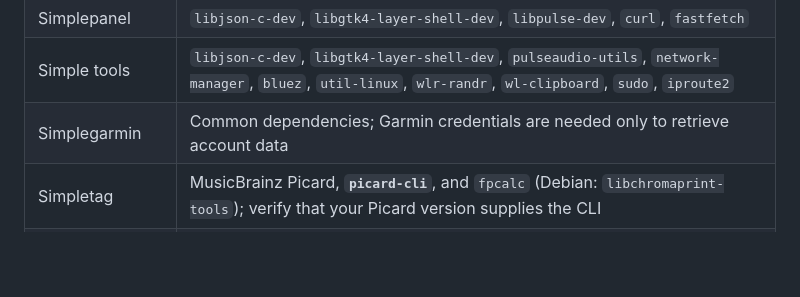
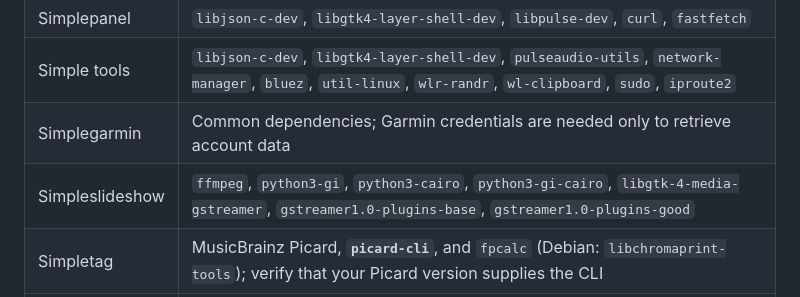
Before and after one commit to se7en-x230/simpleapps, a Markdown page: docs/portability.md, the part around the change. Rendered like a GitHub page; blank space fills up the shorter version.

```diff
--- a/docs/portability.md
+++ b/docs/portability.md
@@ -79,6 +79,7 @@ its module, command and Python checks are useful on every distribution.
 | Simplepanel | `libjson-c-dev`, `libgtk4-layer-shell-dev`, `libpulse-dev`, `curl`, `fastfetch` |
 | Simple tools | `libjson-c-dev`, `libgtk4-layer-shell-dev`, `pulseaudio-utils`, `network-manager`, `bluez`, `util-linux`, `wlr-randr`, `wl-clipboard`, `sudo`, `iproute2` |
 | Simplegarmin | Common dependencies; Garmin credentials are needed only to retrieve account data |
+| Simpleslideshow | `ffmpeg`, `python3-gi`, `python3-cairo`, `python3-gi-cairo`, `libgtk-4-media-gstreamer`, `gstreamer1.0-plugins-base`, `gstreamer1.0-plugins-good` |
 | Simpletag | MusicBrainz Picard, **`picard-cli`**, and `fpcalc` (Debian: `libchromaprint-tools`); verify that your Picard version supplies the CLI |
 | Simplewallpaper | **`awww` and `awww-daemon`**, ImageMagick with **`magick`**; obtain compatible upstream builds if your distribution does not package those commands |
 | Simplelock | `libjson-c-dev`, `libpam0g-dev`, and **gtk4-layer-shell >= 1.2**; Debian 13's stock 1.0.4 package is insufficient |
```
Also changed, not shown: docs/simplecapture.md (+2 -0 lines), simpleslideshow/README.md (+7 -4 lines), docs/screenshots/simpleslideshow.png, 9 other files.
